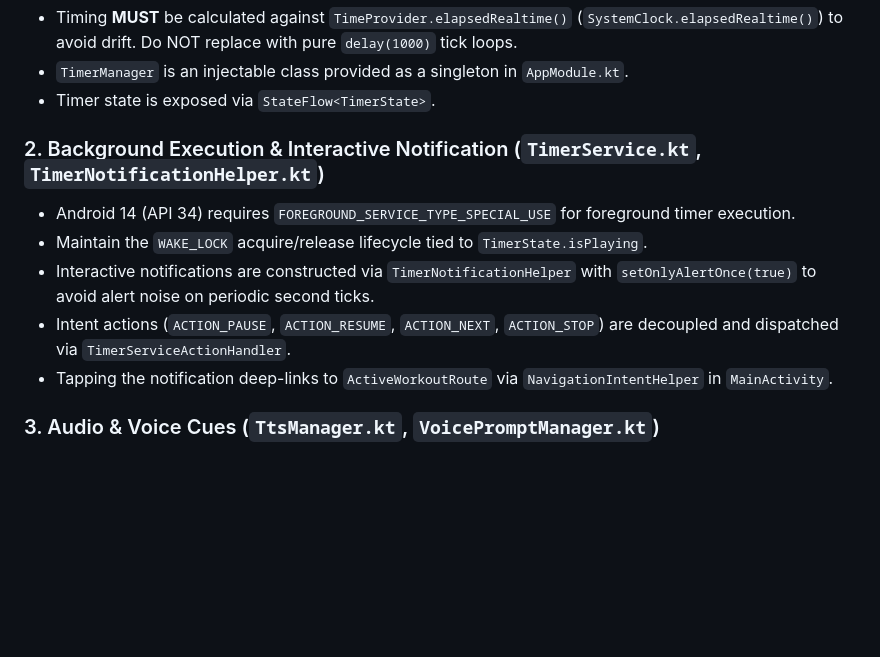
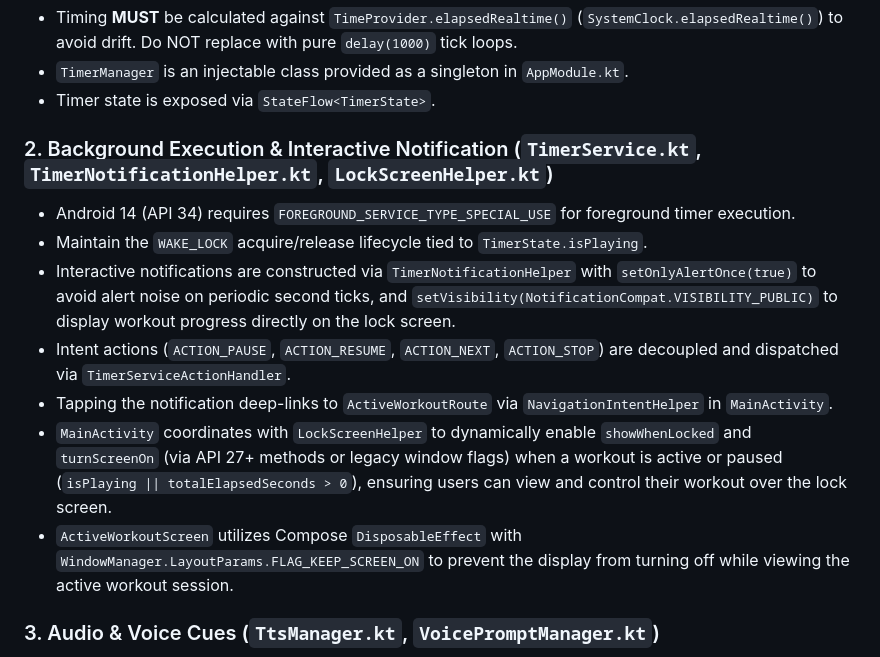
Before and after one commit to fbagagli/running_timer, a Markdown page: AGENTS.md, the part around the change. Drawn GitHub-style; blank space fills up the shorter version.

Commit message:
docs(architecture): document lockscreen and screen wake behavior in AGENTS.md

```diff
--- a/AGENTS.md
+++ b/AGENTS.md
@@ -26,12 +26,14 @@ KintsugiRun is an Android interval timer app for running workouts built with Jet
 - `TimerManager` is an injectable class provided as a singleton in `AppModule.kt`.
 - Timer state is exposed via `StateFlow<TimerState>`.
 
-### 2. Background Execution & Interactive Notification (`TimerService.kt`, `TimerNotificationHelper.kt`)
+### 2. Background Execution & Interactive Notification (`TimerService.kt`, `TimerNotificationHelper.kt`, `LockScreenHelper.kt`)
 - Android 14 (API 34) requires `FOREGROUND_SERVICE_TYPE_SPECIAL_USE` for foreground timer execution.
 - Maintain the `WAKE_LOCK` acquire/release lifecycle tied to `TimerState.isPlaying`.
-- Interactive notifications are constructed via `TimerNotificationHelper` with `setOnlyAlertOnce(true)` to avoid alert noise on periodic second ticks.
+- Interactive notifications are constructed via `TimerNotificationHelper` with `setOnlyAlertOnce(true)` to avoid alert noise on periodic second ticks, and `setVisibility(NotificationCompat.VISIBILITY_PUBLIC)` to display workout progress directly on the lock screen.
 - Intent actions (`ACTION_PAUSE`, `ACTION_RESUME`, `ACTION_NEXT`, `ACTION_STOP`) are decoupled and dispatched via `TimerServiceActionHandler`.
 - Tapping the notification deep-links to `ActiveWorkoutRoute` via `NavigationIntentHelper` in `MainActivity`.
+- `MainActivity` coordinates with `LockScreenHelper` to dynamically enable `showWhenLocked` and `turnScreenOn` (via API 27+ methods or legacy window flags) when a workout is active or paused (`isPlaying || totalElapsedSeconds > 0`), ensuring users can view and control their workout over the lock screen.
+- `ActiveWorkoutScreen` utilizes Compose `DisposableEffect` with `WindowManager.LayoutParams.FLAG_KEEP_SCREEN_ON` to prevent the display from turning off while viewing the active workout session.
 
 ### 3. Audio & Voice Cues (`TtsManager.kt`, `VoicePromptManager.kt`)
 - Voice feedback uses `VoicePromptManager` interface implemented by `TtsManager` (Android `TextToSpeech`).
```
